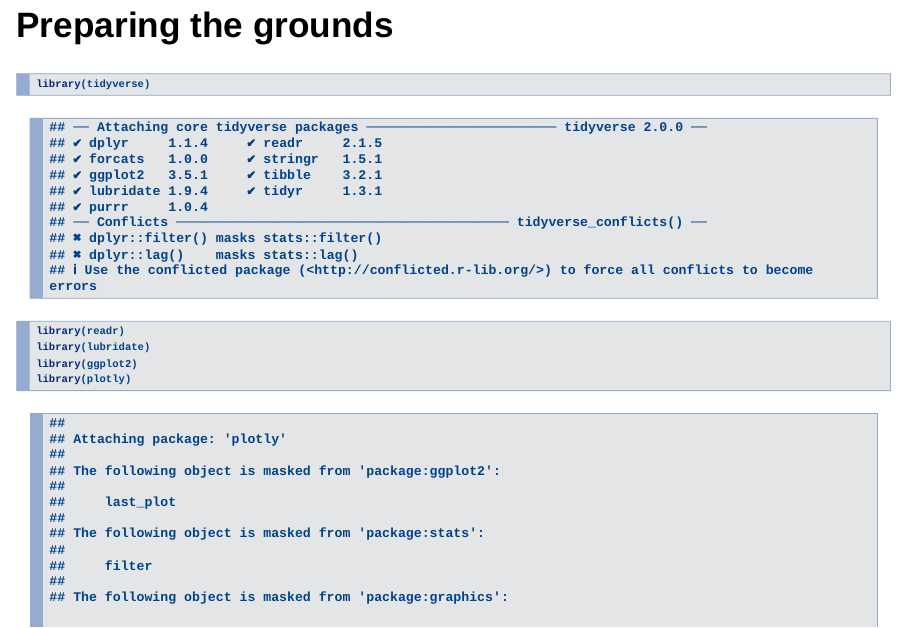
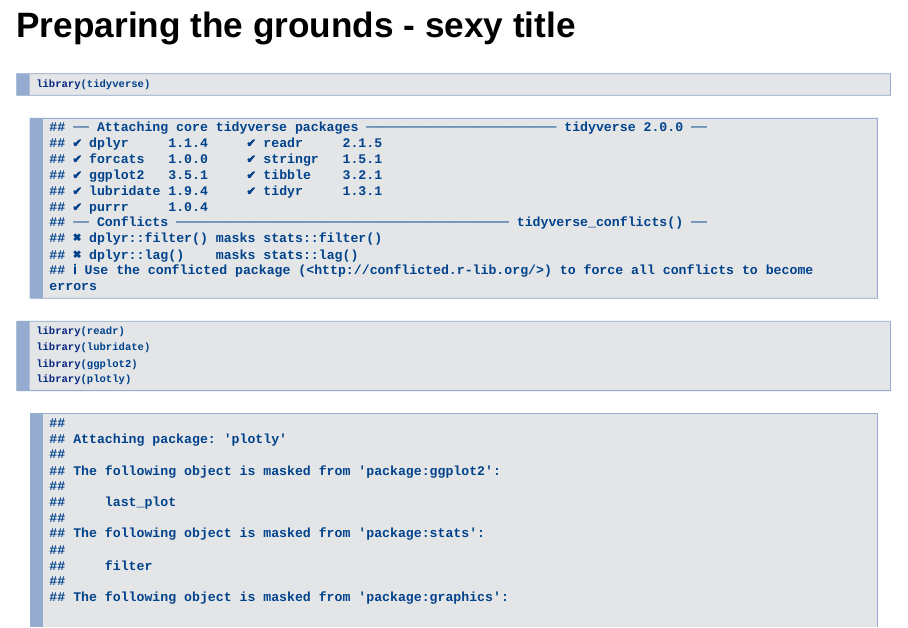
Before and after one commit to flcbarbosa/DECEA, an R Markdown document (Now it goes.Rmd): page 2 of 8. Rendered offline with R 4.5, knitr and Pandoc, with nearby package versions; drawn as Slidy slides in place of the format the file asks for; some code elsewhere in the file could not run offline.

````diff
--- a/Now it goes.Rmd
+++ b/Now it goes.Rmd
@@ -5,7 +5,7 @@
 output: ioslides_presentation
 ---
 
-## Preparing the grounds
+## Preparing the grounds - sexy title
 
 ```{r}
 library(tidyverse)
````
